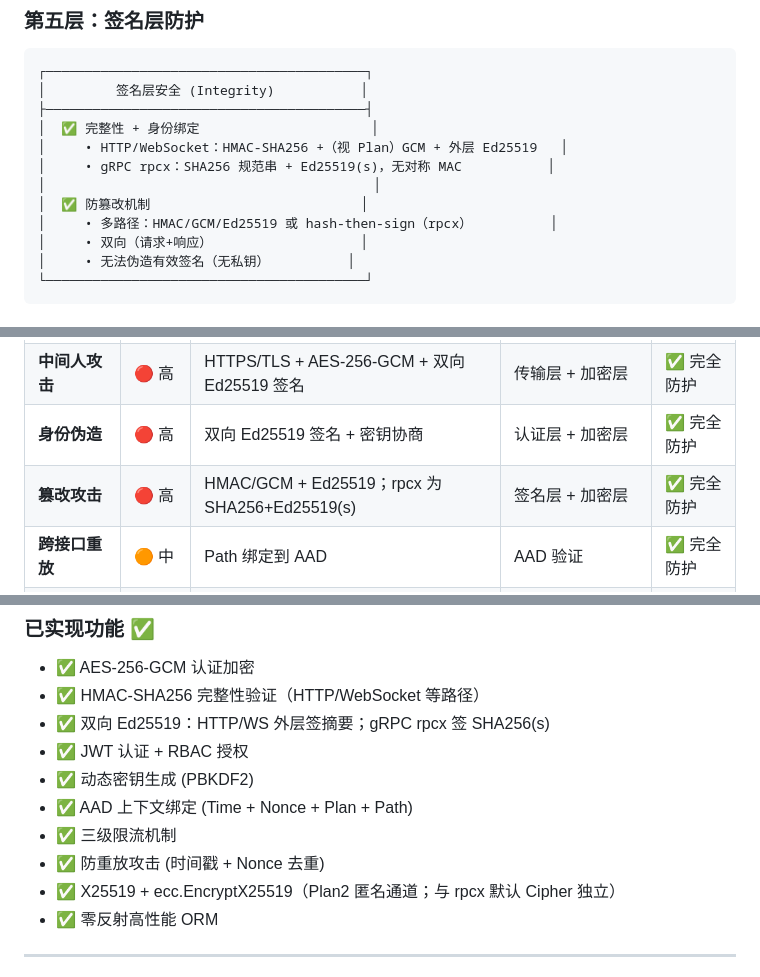
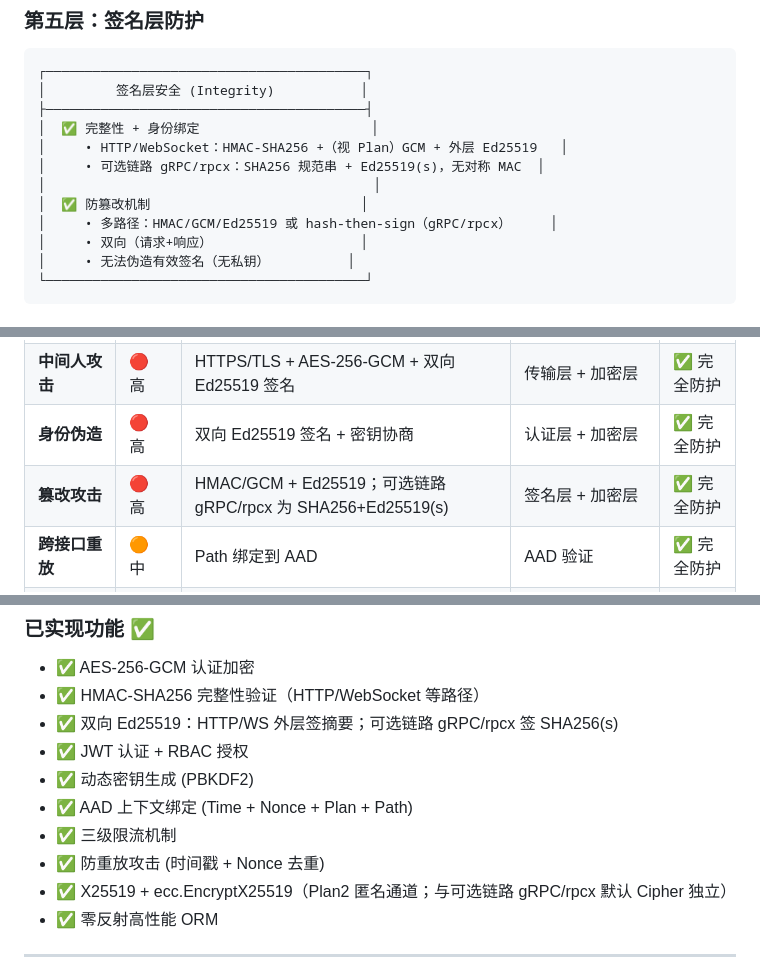
Before and after one commit to godaddy-x/freego, a Markdown page: README_SECURITY.md, 3 parts joined by grey strips. GitHub-like rendering.

```diff
--- a/README_SECURITY.md
+++ b/README_SECURITY.md
@@ -257,10 +296,10 @@
 ├─────────────────────────────────────────┤
 │  ✅ 完整性 + 身份绑定                      │
 │     • HTTP/WebSocket：HMAC-SHA256 +（视 Plan）GCM + 外层 Ed25519   │
-│     • gRPC rpcx：SHA256 规范串 + Ed25519(s)，无对称 MAC           │
+│     • 可选链路 gRPC/rpcx：SHA256 规范串 + Ed25519(s)，无对称 MAC  │
 │                                          │
 │  ✅ 防篡改机制                           │
-│     • 多路径：HMAC/GCM/Ed25519 或 hash-then-sign（rpcx）          │
+│     • 多路径：HMAC/GCM/Ed25519 或 hash-then-sign（gRPC/rpcx）     │
 │     • 双向（请求+响应）                   │
 │     • 无法伪造有效签名（无私钥）          │
 └─────────────────────────────────────────┘
@@ -609,7 +653,7 @@
 | **重放攻击**   | 🔴 高    | 时间戳 (±5 分钟) + Nonce 去重 + 签名缓存  | Filter Chain + AAD | ✅ 完全防护 |
 | **中间人攻击** | 🔴 高    | HTTPS/TLS + AES-256-GCM + 双向 Ed25519 签名 | 传输层 + 加密层    | ✅ 完全防护 |
 | **身份伪造**   | 🔴 高    | 双向 Ed25519 签名 + 密钥协商                | 认证层 + 加密层    | ✅ 完全防护 |
-| **篡改攻击**   | 🔴 高    | HMAC/GCM + Ed25519；rpcx 为 SHA256+Ed25519(s) | 签名层 + 加密层    | ✅ 完全防护 |
+| **篡改攻击**   | 🔴 高    | HMAC/GCM + Ed25519；可选链路 gRPC/rpcx 为 SHA256+Ed25519(s) | 签名层 + 加密层    | ✅ 完全防护 |
 | **跨接口重放** | 🟠 中    | Path 绑定到 AAD                           | AAD 验证           | ✅ 完全防护 |
 | **降级攻击**   | 🟠 中    | Plan 绑定到 AAD + 签名                    | AAD 验证           | ✅ 完全防护 |
 | **暴力破解**   | 🟠 中    | 三级限流 + Redis 计数器                   | Filter Chain       | ✅ 完全防护 |
@@ -722,13 +766,13 @@
 
 - ✅ AES-256-GCM 认证加密
 - ✅ HMAC-SHA256 完整性验证（HTTP/WebSocket 等路径）
-- ✅ 双向 Ed25519：HTTP/WS 外层签摘要；gRPC rpcx 签 SHA256(s)
+- ✅ 双向 Ed25519：HTTP/WS 外层签摘要；可选链路 gRPC/rpcx 签 SHA256(s)
 - ✅ JWT 认证 + RBAC 授权
 - ✅ 动态密钥生成 (PBKDF2)
 - ✅ AAD 上下文绑定 (Time + Nonce + Plan + Path)
 - ✅ 三级限流机制
 - ✅ 防重放攻击 (时间戳 + Nonce 去重)
-- ✅ X25519 + ecc.EncryptX25519（Plan2 匿名通道；与 rpcx 默认 Cipher 独立）
+- ✅ X25519 + ecc.EncryptX25519（Plan2 匿名通道；与可选链路 gRPC/rpcx 默认 Cipher 独立）
 - ✅ 零反射高性能 ORM
 
 ---
```
Also changed, not shown: other parts of README_SECURITY.md (+60 -16 lines), README.md (+45 -40 lines).
